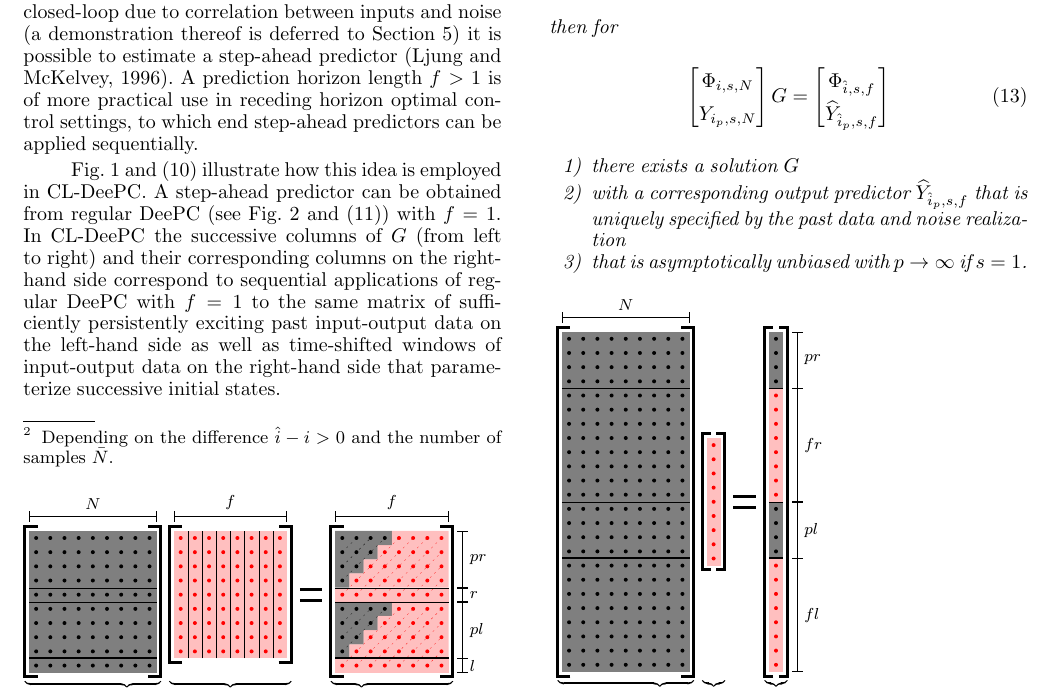
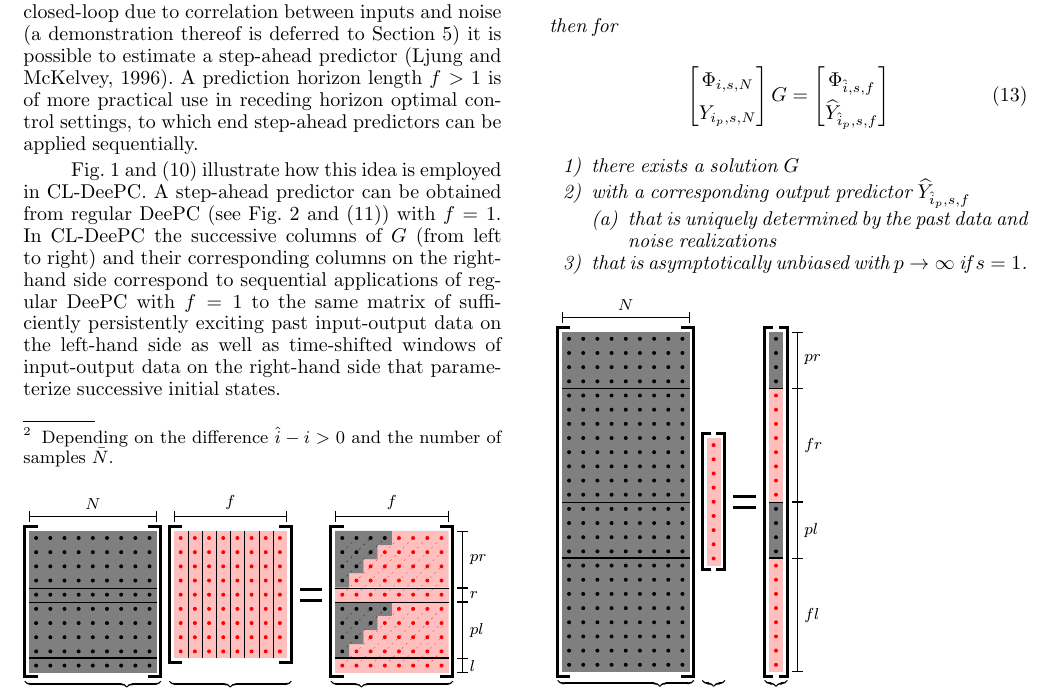
Before and after one commit to TUDelft-DataDrivenControl/Automatica2024_CL-DeePC, a LaTeX document (autosam.tex, which reads sections/3_CL_DeePC.tex): part of page 4 of 9, cut so that both start at the same text. Compiled offline with pdfLaTeX.

Commit message:
Update on Overleaf.

```diff
--- a/sections/3_CL_DeePC.tex
+++ b/sections/3_CL_DeePC.tex
@@ -57,7 +57,10 @@ Fig.~\ref{fig:CL-DeePC} and \eqref{eq:CL_DeePC_no_IVs} illustrate how this idea
     \end{align}
     \begin{enumerate}
         \item[1)] there exists a solution $G$\label{claim:G_exists}
-        \item[2)] with a corresponding output predictor $\widehat{Y}_{\hat{i}_p,s,f}$ that is uniquely specified by the past data and noise realization%that uniquely specifies an output predictor $\widehat{Y}_{\hat{i}_p,s,f}$
+        \item[2)] with a corresponding output predictor $\widehat{Y}_{\hat{i}_p,s,f}$
+        \begin{enumerate}
+            \item that is uniquely determined by the past data and noise realizations%that uniquely specifies an output predictor
+        \end{enumerate} %$\widehat{Y}_{\hat{i}_p,s,f}$
         \item[3)] that is asymptotically unbiased with $p\rightarrow\infty$ if $s=1$.
     \end{enumerate}
     % Let $\bar{u}_k=\left[u_k^\top \; e_k^\top\right]^\top$ represent an `extended' input. Given a sequence of input $u_k$ and output $y_k$ data of length $\bar{N}=N+p$, if the extended input sequence is persistently exciting of order $p+1+n$ and $p\geq\ell$, then the \ac{CL-DeePC} formulation given by~\eqref{eq:CL_DeePC_no_IVs} provides an unbiased output predictor.%asymptotically unbiased output predictor in the limit $N\rightarrow \infty$.
```
